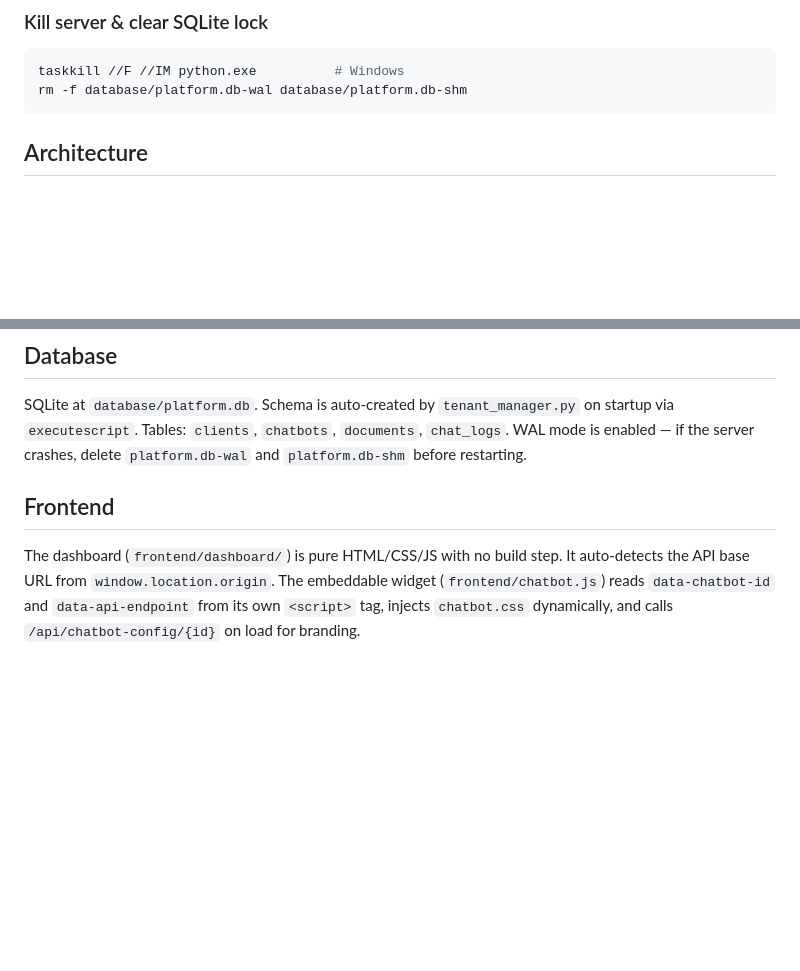
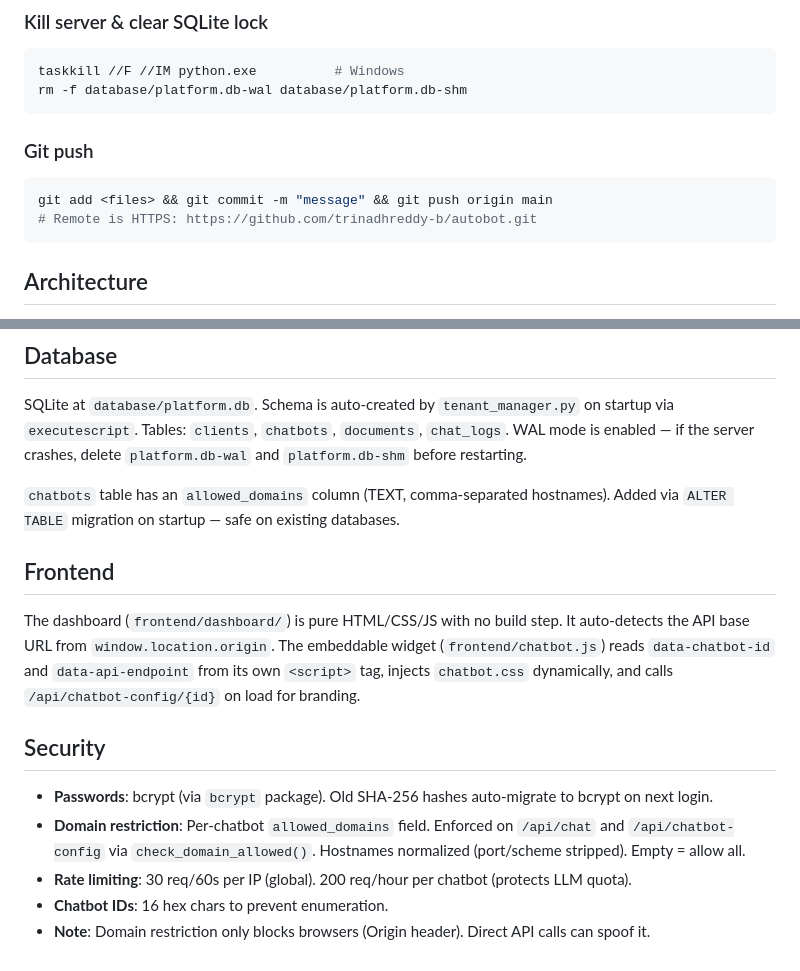
Before and after one commit to trinadhreddy-b/autobot, a Markdown page: CLAUDE.md, 2 parts joined by grey strips. Drawn GitHub-style; blank space fills up the shorter version.

Commit message:
Update CLAUDE.md with security features and git remote info
Co-Authored-By: Claude Sonnet 4.6 <noreply@anthropic.com>

````diff
--- a/CLAUDE.md
+++ b/CLAUDE.md
@@ -30,6 +30,12 @@ curl http://localhost:8000/api/health
 ```bash
 taskkill //F //IM python.exe          # Windows
 rm -f database/platform.db-wal database/platform.db-shm
+```
+
+### Git push
+```bash
+git add <files> && git commit -m "message" && git push origin main
+# Remote is HTTPS: https://github.com/trinadhreddy-b/autobot.git
 ```
 
 ## Architecture
@@ -73,6 +79,16 @@ Upload endpoints return immediately and run `ingestion.ingest_file` / `ingestion
 
 SQLite at `database/platform.db`. Schema is auto-created by `tenant_manager.py` on startup via `executescript`. Tables: `clients`, `chatbots`, `documents`, `chat_logs`. WAL mode is enabled — if the server crashes, delete `platform.db-wal` and `platform.db-shm` before restarting.
 
+`chatbots` table has an `allowed_domains` column (TEXT, comma-separated hostnames). Added via `ALTER TABLE` migration on startup — safe on existing databases.
+
 ## Frontend
 
 The dashboard (`frontend/dashboard/`) is pure HTML/CSS/JS with no build step. It auto-detects the API base URL from `window.location.origin`. The embeddable widget (`frontend/chatbot.js`) reads `data-chatbot-id` and `data-api-endpoint` from its own `<script>` tag, injects `chatbot.css` dynamically, and calls `/api/chatbot-config/{id}` on load for branding.
+
+## Security
+
+- **Passwords**: bcrypt (via `bcrypt` package). Old SHA-256 hashes auto-migrate to bcrypt on next login.
+- **Domain restriction**: Per-chatbot `allowed_domains` field. Enforced on `/api/chat` and `/api/chatbot-config` via `check_domain_allowed()`. Hostnames normalized (port/scheme stripped). Empty = allow all.
+- **Rate limiting**: 30 req/60s per IP (global). 200 req/hour per chatbot (protects LLM quota).
+- **Chatbot IDs**: 16 hex chars to prevent enumeration.
+- **Note**: Domain restriction only blocks browsers (Origin header). Direct API calls can spoof it.
````
